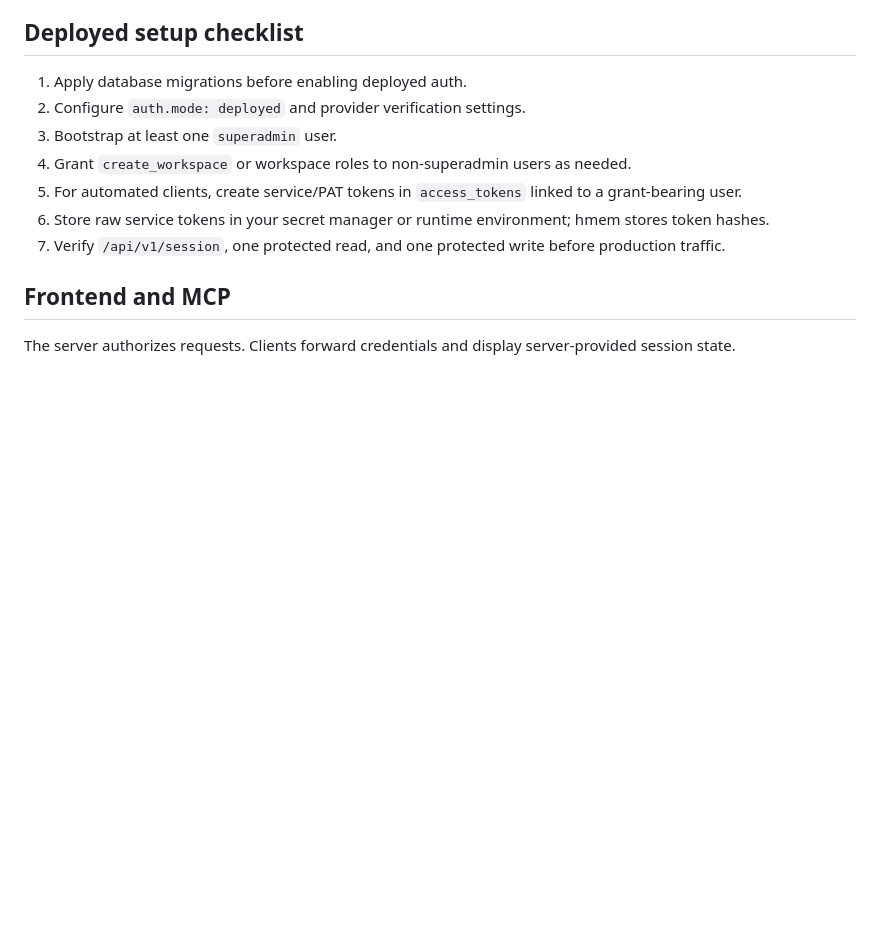
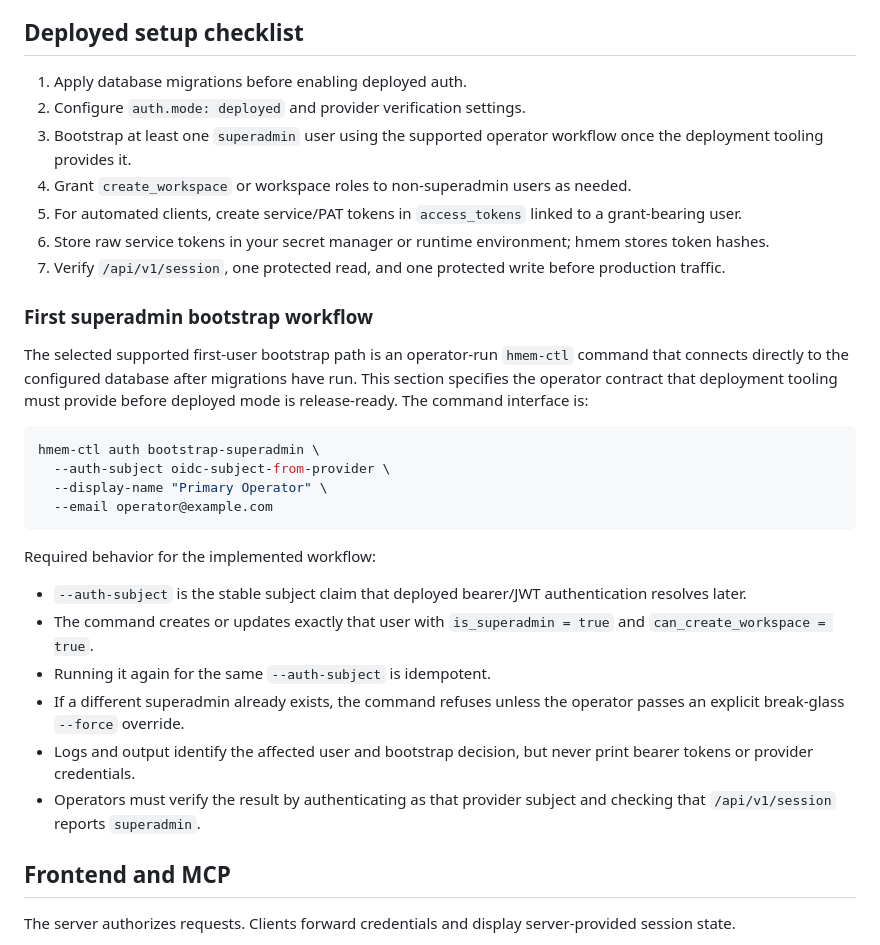
Before and after one commit to Sornaensis/hmem, a Markdown page: auth.md, the part around the change. Drawn GitHub-style; blank space fills up the shorter version.

Commit message:
docs: specify deployed superadmin bootstrap workflow

````diff
--- a/auth.md
+++ b/auth.md
@@ -75,11 +75,31 @@ Bot and service tokens identify automated clients in audit/events. In deployed m
 
 1. Apply database migrations before enabling deployed auth.
 2. Configure `auth.mode: deployed` and provider verification settings.
-3. Bootstrap at least one `superadmin` user.
+3. Bootstrap at least one `superadmin` user using the supported operator workflow once the deployment tooling provides it.
 4. Grant `create_workspace` or workspace roles to non-superadmin users as needed.
 5. For automated clients, create service/PAT tokens in `access_tokens` linked to a grant-bearing user.
 6. Store raw service tokens in your secret manager or runtime environment; hmem stores token hashes.
 7. Verify `/api/v1/session`, one protected read, and one protected write before production traffic.
+
+### First superadmin bootstrap workflow
+
+The selected supported first-user bootstrap path is an operator-run `hmem-ctl` command that connects directly to the configured database after migrations have run. This section specifies the operator contract that deployment tooling must provide before deployed mode is release-ready. The command interface is:
+
+```bash
+hmem-ctl auth bootstrap-superadmin \
+  --auth-subject oidc-subject-from-provider \
+  --display-name "Primary Operator" \
+  --email operator@example.com
+```
+
+Required behavior for the implemented workflow:
+
+- `--auth-subject` is the stable subject claim that deployed bearer/JWT authentication resolves later.
+- The command creates or updates exactly that user with `is_superadmin = true` and `can_create_workspace = true`.
+- Running it again for the same `--auth-subject` is idempotent.
+- If a different superadmin already exists, the command refuses unless the operator passes an explicit break-glass `--force` override.
+- Logs and output identify the affected user and bootstrap decision, but never print bearer tokens or provider credentials.
+- Operators must verify the result by authenticating as that provider subject and checking that `/api/v1/session` reports `superadmin`.
 
 ## Frontend and MCP
 
````
